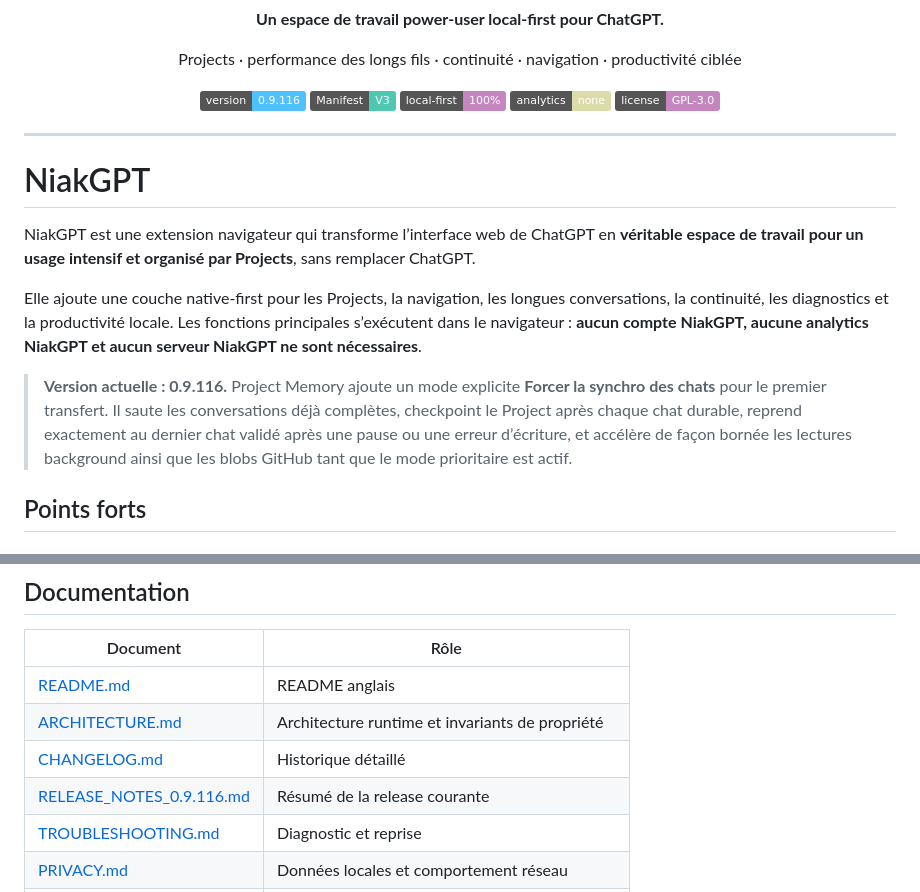
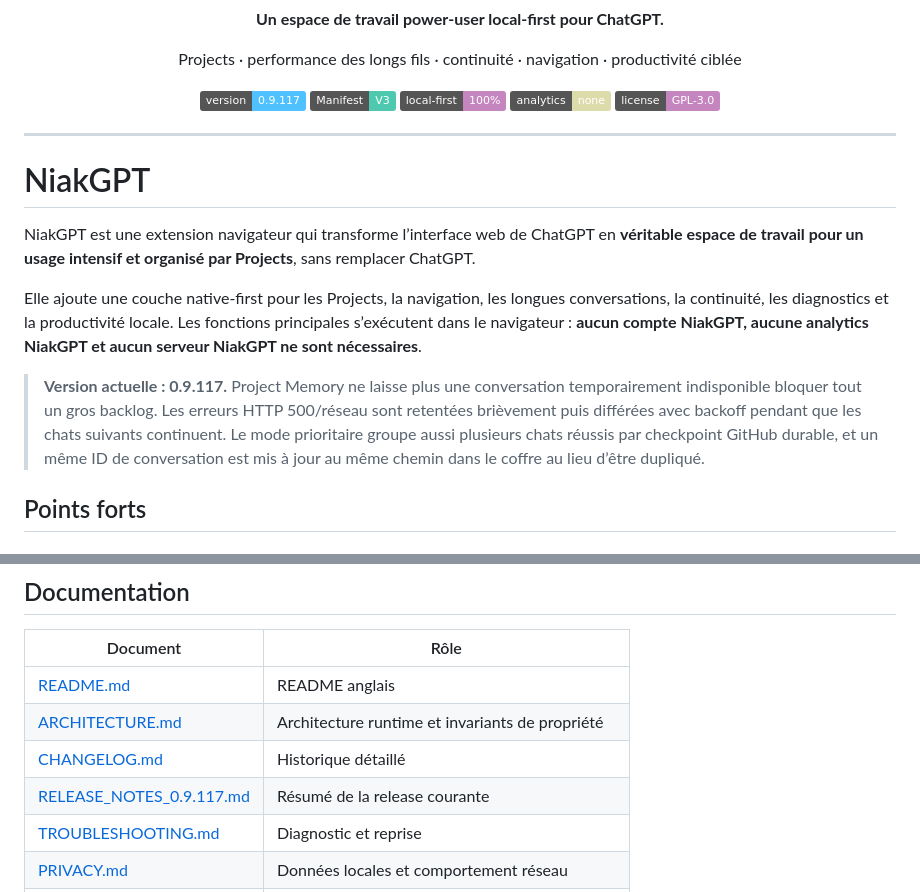
Before and after one commit to niakw/NiakGPT, a Markdown page: README.fr.md, 2 parts joined by grey strips. GitHub-like rendering; badges without logos.

Commit message:
Docs: describe 0.9.117 transient-fetch recovery

```diff
--- a/README.fr.md
+++ b/README.fr.md
@@ -6,7 +6,7 @@
   <p>Projects · performance des longs fils · continuité · navigation · productivité ciblée</p>
 
   <p>
-    <img alt="Version" src="https://img.shields.io/badge/version-0.9.116-4fc1ff">
+    <img alt="Version" src="https://img.shields.io/badge/version-0.9.117-4fc1ff">
     <img alt="Manifest V3" src="https://img.shields.io/badge/Manifest-V3-4ec9b0">
     <img alt="Local first" src="https://img.shields.io/badge/local--first-100%25-c586c0">
     <img alt="Analytics" src="https://img.shields.io/badge/analytics-none-dcdcaa">
@@ -21,7 +21,7 @@
 NiakGPT est une extension navigateur qui transforme l’interface web de ChatGPT en **véritable espace de travail pour un usage intensif et organisé par Projects**, sans remplacer ChatGPT.
 
 Elle ajoute une couche native-first pour les Projects, la navigation, les longues conversations, la continuité, les diagnostics et la productivité locale. Les fonctions principales s’exécutent dans le navigateur : **aucun compte NiakGPT, aucune analytics NiakGPT et aucun serveur NiakGPT ne sont nécessaires**.
-> **Version actuelle : 0.9.116.** Project Memory ajoute un mode explicite **Forcer la synchro des chats** pour le premier transfert. Il saute les conversations déjà complètes, checkpoint le Project après chaque chat durable, reprend exactement au dernier chat validé après une pause ou une erreur d’écriture, et accélère de façon bornée les lectures background ainsi que les blobs GitHub tant que le mode prioritaire est actif.
+> **Version actuelle : 0.9.117.** Project Memory ne laisse plus une conversation temporairement indisponible bloquer tout un gros backlog. Les erreurs HTTP 500/réseau sont retentées brièvement puis différées avec backoff pendant que les chats suivants continuent. Le mode prioritaire groupe aussi plusieurs chats réussis par checkpoint GitHub durable, et un même ID de conversation est mis à jour au même chemin dans le coffre au lieu d’être dupliqué.
 
 ## Points forts
 
@@ -205,7 +205,7 @@ Une fixture verte ne remplace **jamais** une capture utilisateur réelle qui la
 | [README.md](README.md) | README anglais |
 | [ARCHITECTURE.md](ARCHITECTURE.md) | Architecture runtime et invariants de propriété |
 | [CHANGELOG.md](CHANGELOG.md) | Historique détaillé |
-| [RELEASE_NOTES_0.9.116.md](RELEASE_NOTES_0.9.116.md) | Résumé de la release courante |
+| [RELEASE_NOTES_0.9.117.md](RELEASE_NOTES_0.9.117.md) | Résumé de la release courante |
 | [TROUBLESHOOTING.md](TROUBLESHOOTING.md) | Diagnostic et reprise |
 | [PRIVACY.md](PRIVACY.md) | Données locales et comportement réseau |
 | [SECURITY.md](SECURITY.md) | Modèle de sécurité et signalement |
```
